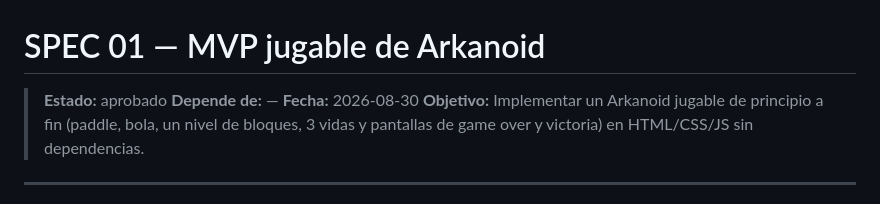
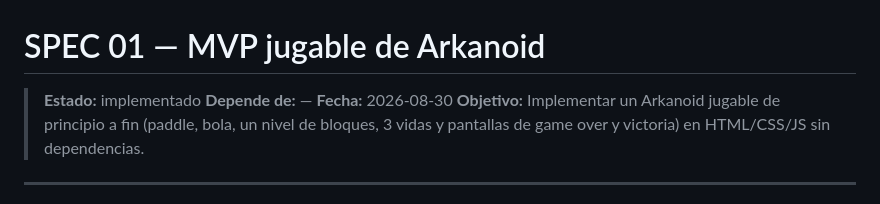
Before and after one commit to benjasx/arkanoid, a Markdown page: specs/01-mvp-arkanoid.md, the part around the change. Rendered like a GitHub page.

Commit message:
Update status to 'implemented' in MVP specification for Arkanoid game

```diff
--- a/specs/01-mvp-arkanoid.md
+++ b/specs/01-mvp-arkanoid.md
@@ -1,6 +1,6 @@
 # SPEC 01 — MVP jugable de Arkanoid
 
-> **Estado:** aprobado
+> **Estado:** implementado
 > **Depende de:** —
 > **Fecha:** 2026-08-30
 > **Objetivo:** Implementar un Arkanoid jugable de principio a fin (paddle, bola, un nivel de bloques, 3 vidas y pantallas de game over y victoria) en HTML/CSS/JS sin dependencias.
```
